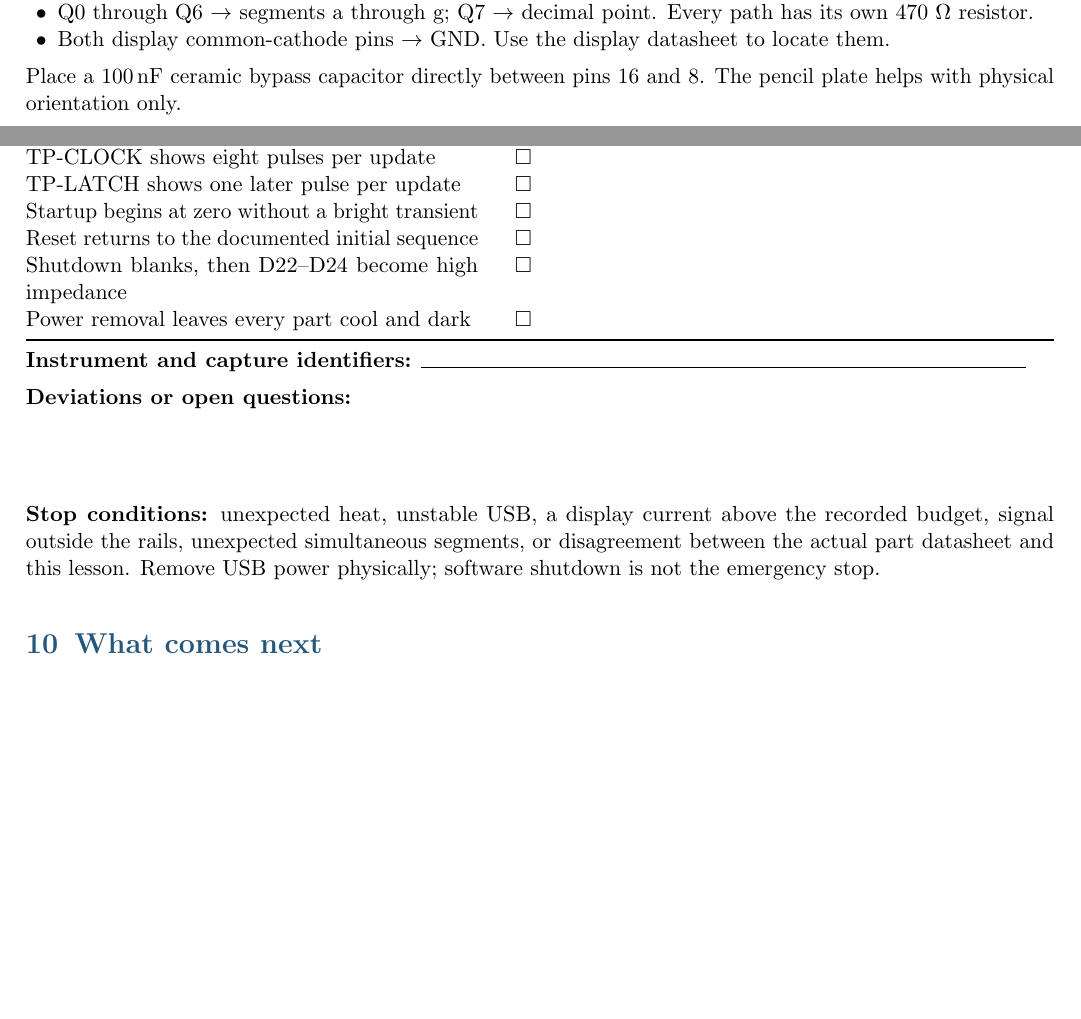
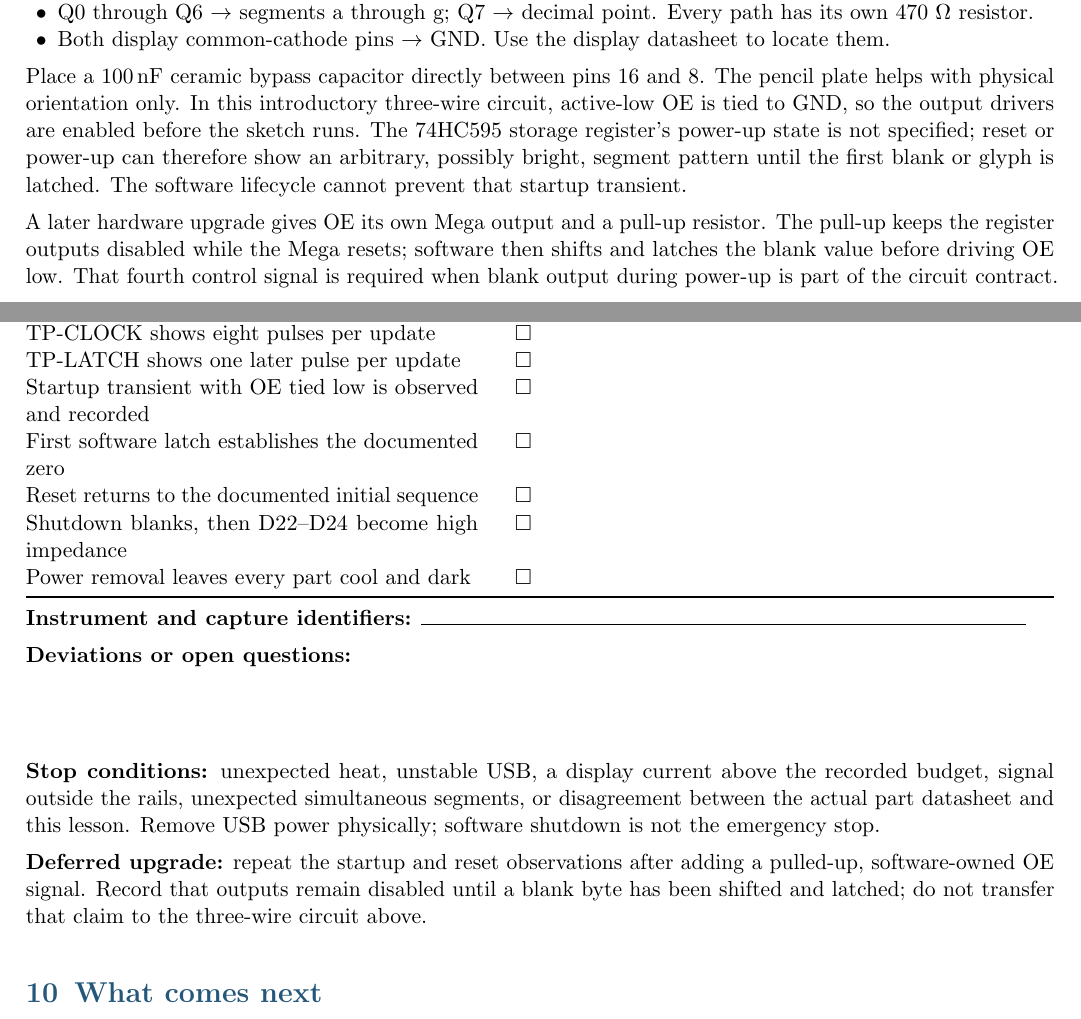
Before and after one commit to spincyc/adk, a LaTeX document (docs/lessons/010/main.tex): two parts of pages 3 and 9 of 9, joined at a grey line, cut so that both start at the same text, the shorter picture padded with empty space. Compiled offline with pdfLaTeX.

Commit message:
lesson: document display startup state

```diff
--- a/docs/lessons/010/main.tex
+++ b/docs/lessons/010/main.tex
@@ -177,7 +177,18 @@ not replace the register and display datasheets.
 \end{itemize}
 
 Place a 100\,nF ceramic bypass capacitor directly between pins 16 and 8. The
-pencil plate helps with physical orientation only.
+pencil plate helps with physical orientation only. In this introductory
+three-wire circuit, active-low OE is tied to GND, so the output drivers are
+enabled before the sketch runs. The 74HC595 storage register's power-up state
+is not specified; reset or power-up can therefore show an arbitrary, possibly
+bright, segment pattern until the first blank or glyph is latched. The
+software lifecycle cannot prevent that startup transient.
+
+A later hardware upgrade gives OE its own Mega output and a pull-up resistor.
+The pull-up keeps the register outputs disabled while the Mega resets; software
+then shifts and latches the blank value before driving OE low. That fourth
+control signal is required when blank output during power-up is part of the
+circuit contract.
 
 \begin{center}
 \includegraphics[width=0.89\linewidth]{010-shift-register-pencil.png}
@@ -385,7 +398,8 @@ D13 separately proves successful acquisition & \checkbox & \\
 Digits 0--9 are stable and correctly mapped & \checkbox & \\
 TP-CLOCK shows eight pulses per update & \checkbox & \\
 TP-LATCH shows one later pulse per update & \checkbox & \\
-Startup begins at zero without a bright transient & \checkbox & \\
+Startup transient with OE tied low is observed and recorded & \checkbox & \\
+First software latch establishes the documented zero & \checkbox & \\
 Reset returns to the documented initial sequence & \checkbox & \\
 Shutdown blanks, then D22--D24 become high impedance & \checkbox & \\
 Power removal leaves every part cool and dark & \checkbox & \\
@@ -403,6 +417,11 @@ above the recorded budget, signal outside the rails, unexpected simultaneous
 segments, or disagreement between the actual part datasheet and this lesson.
 Remove USB power physically; software shutdown is not the emergency stop.
 
+\textbf{Deferred upgrade:} repeat the startup and reset observations after
+adding a pulled-up, software-owned OE signal. Record that outputs remain
+disabled until a blank byte has been shifted and latched; do not transfer that
+claim to the three-wire circuit above.
+
 \section{What comes next}
 
 Lesson 011 keeps this display visible while a deterministic, nonblocking
```
Also changed, not shown: doc/lessons/010.pdf, docs/lessons/010/main.tex (6 more changed lines).
